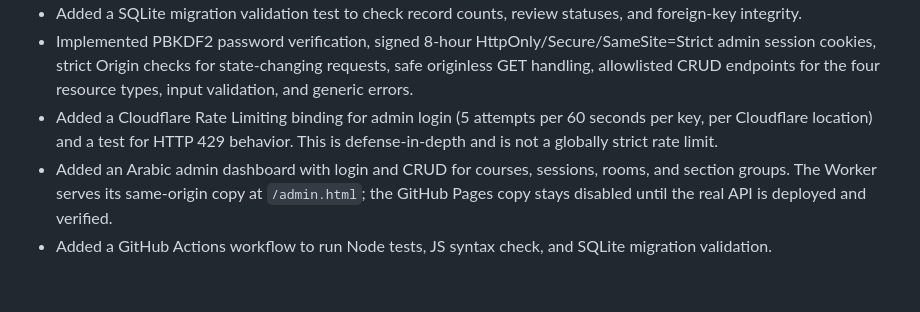
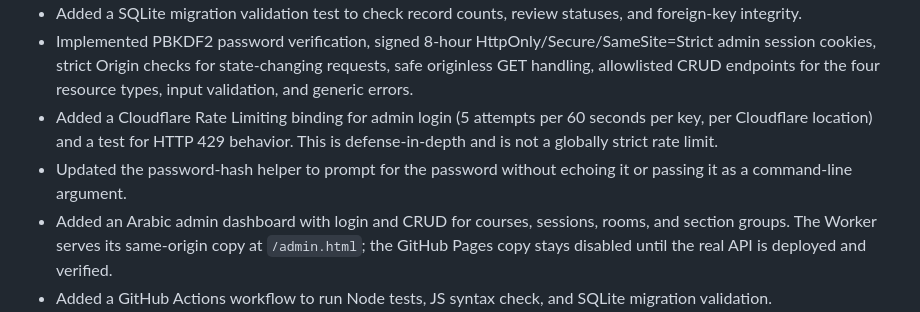
Before and after one commit to abdallah1959/eru-hub, a Markdown page: WORKLOG.md, the part around the change. GitHub-like rendering; blank space fills up the shorter version.

Commit message:
Record safer local admin password hash generation

```diff
--- a/WORKLOG.md
+++ b/WORKLOG.md
@@ -41,6 +41,7 @@ No student accounts. Public users can view only published records. Admin changes
 - Added a SQLite migration validation test to check record counts, review statuses, and foreign-key integrity.
 - Implemented PBKDF2 password verification, signed 8-hour HttpOnly/Secure/SameSite=Strict admin session cookies, strict Origin checks for state-changing requests, safe originless GET handling, allowlisted CRUD endpoints for the four resource types, input validation, and generic errors.
 - Added a Cloudflare Rate Limiting binding for admin login (5 attempts per 60 seconds per key, per Cloudflare location) and a test for HTTP 429 behavior. This is defense-in-depth and is not a globally strict rate limit.
+- Updated the password-hash helper to prompt for the password without echoing it or passing it as a command-line argument.
 - Added an Arabic admin dashboard with login and CRUD for courses, sessions, rooms, and section groups. The Worker serves its same-origin copy at `/admin.html`; the GitHub Pages copy stays disabled until the real API is deployed and verified.
 - Added a GitHub Actions workflow to run Node tests, JS syntax check, and SQLite migration validation.
 - Public API paths: `/api/courses`, `/api/sessions`, `/api/rooms`, `/api/section-groups`, and `/api/health`.
```
